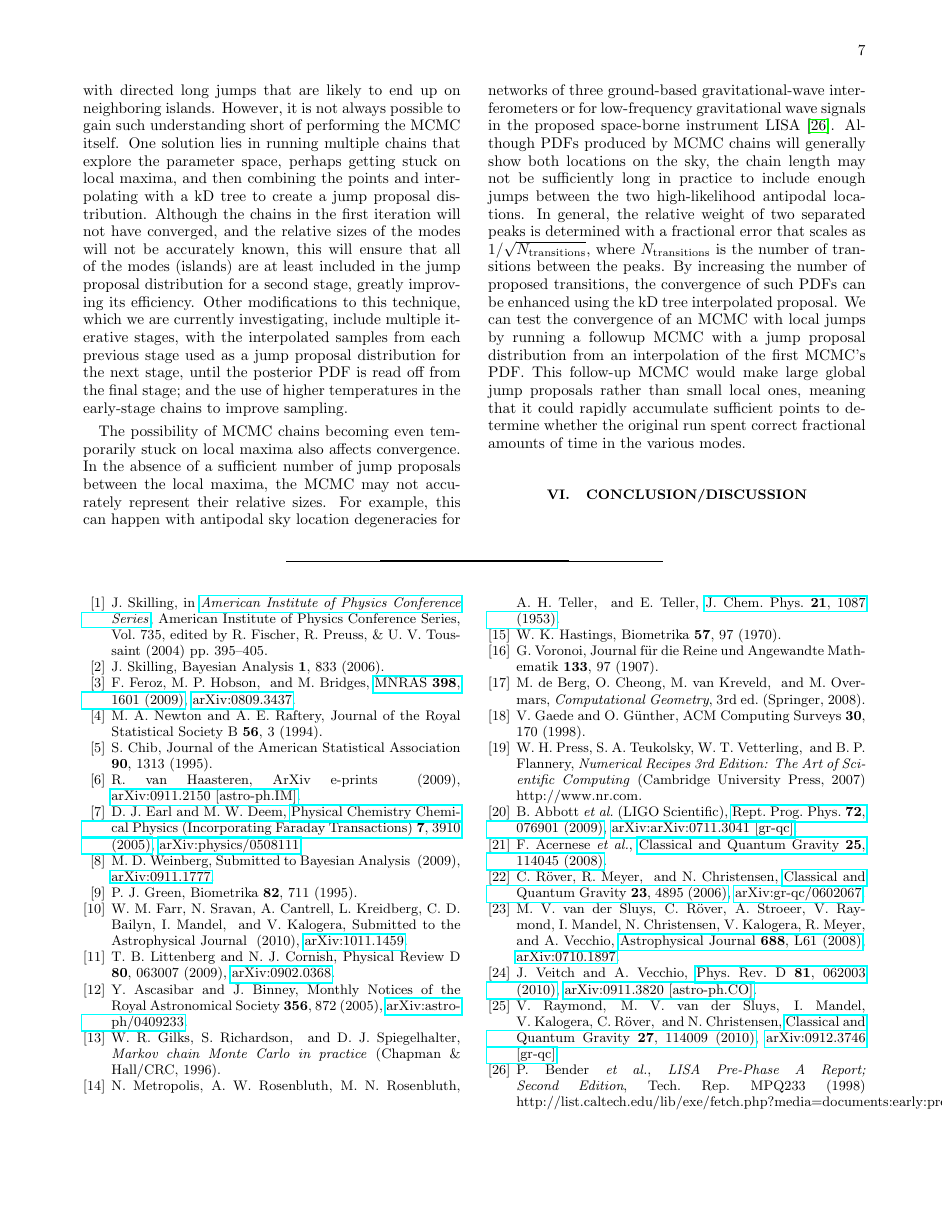
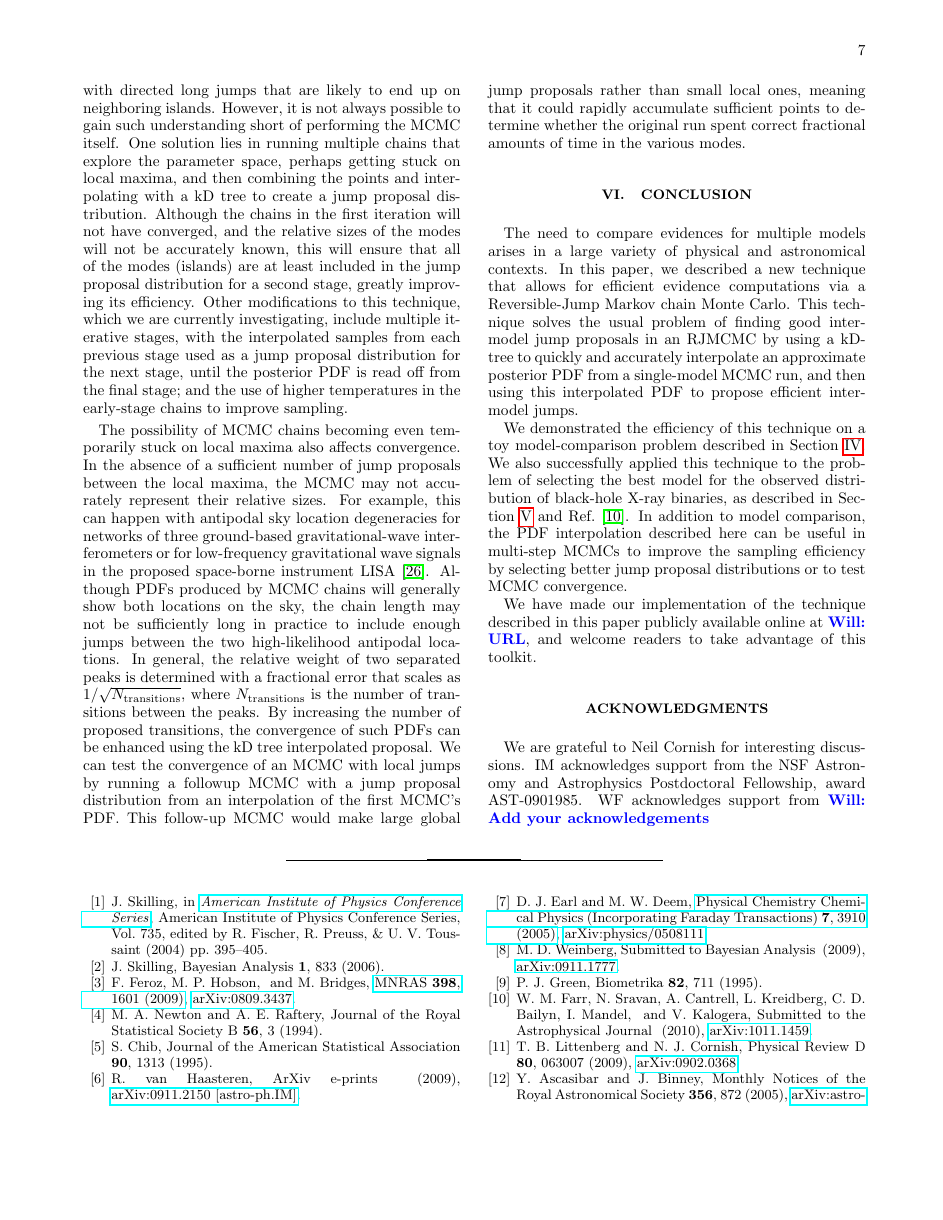
Before and after one commit to farr/kDEvidence, a LaTeX paper (paper.tex): page 7 of 7 before the commit and page 7 of 8 after it. Compiled offline with pdfLaTeX.

Commit message:
Added conclusion.

```diff
--- a/paper.tex
+++ b/paper.tex
@@ -663,8 +663,19 @@ small local ones, meaning that it could rapidly accumulate sufficient
 points to determine whether the original run spent correct fractional
 amounts of time in the various modes.
 
-\section{Conclusion/Discussion}
+\section{Conclusion}
 \label{sec:conclusion}
+
+The need to compare evidences for multiple models arises in a large variety of physical and astronomical contexts.  In this paper, we described a new technique that allows for efficient evidence computations via a Reversible-Jump Markov chain Monte Carlo.  This technique solves the usual problem of finding good inter-model jump proposals in an RJMCMC by using a kD-tree to quickly and accurately interpolate an approximate posterior PDF from a single-model MCMC run, and then using this interpolated PDF to propose efficient inter-model jumps.
+
+We demonstrated the efficiency of this technique on a toy model-comparison problem described in Section \ref{sec:efficiency}.  We also successfully applied this technique to the problem of selecting the best model for the observed distribution of black-hole X-ray binaries, as described in Section \ref{sec:examples} and Ref.~\cite{Farr2010}.   In addition to model comparison, the PDF interpolation described here can be useful in multi-step MCMCs to improve the sampling efficiency by selecting better jump proposal distributions or to test MCMC convergence.
+
+We have made our implementation of the technique described in this paper publicly available online at \will{URL}, and welcome readers to take advantage of this toolkit.
+
+
+\section*{Acknowledgments}
+
+We are grateful to Neil Cornish for interesting discussions.  IM acknowledges support from the NSF Astronomy and Astrophysics Postdoctoral Fellowship, award AST-0901985.  WF acknowledges support from \will{Add your acknowledgements}
 
 \bibliography{paper}
 
```
